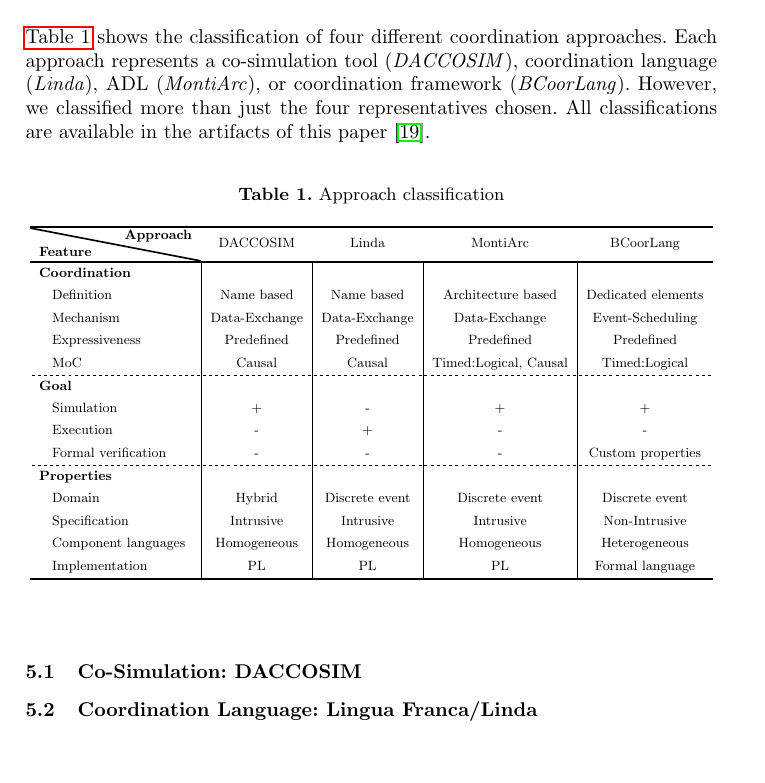
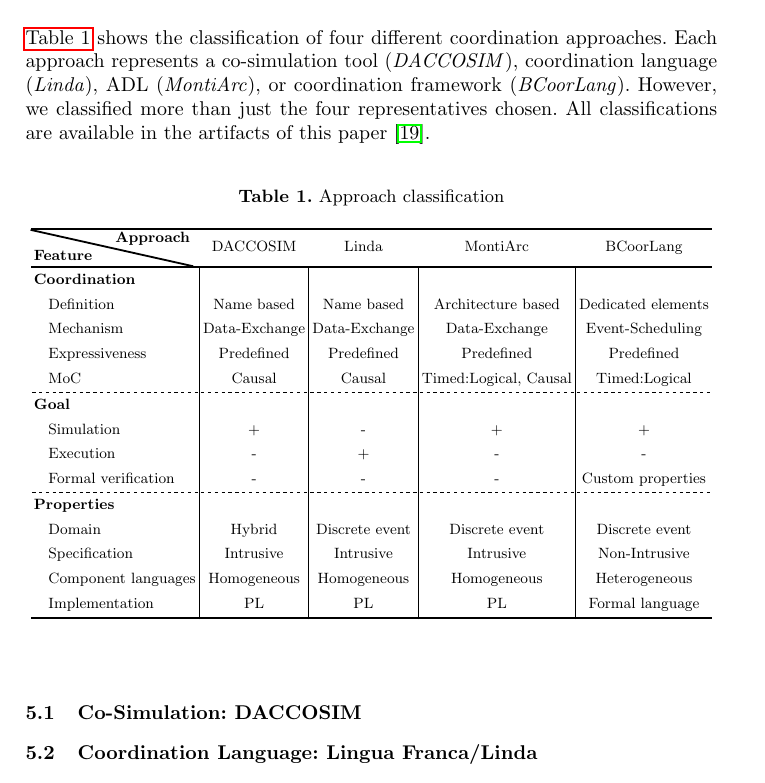
Before and after one commit to timKraeuter/Coordination-2024, a LaTeX paper (main.tex): part of page 10 of 13, cut so that both start at the same text, the shorter picture padded with empty space. Compiled offline with pdfLaTeX.

Commit message:
Reduce padding

```diff
--- a/main.tex
+++ b/main.tex
@@ -424,6 +424,7 @@ All classifications are available in the artifacts of this paper \cite{timkraute
 	\caption{Approach classification}
 	\label{tab:classification}
 	\resizebox{\textwidth}{!}{
+		\SetTblrInner{colsep=2pt}
 	\begin{tblr}{
 			column{2-Z} = {c},
 			hline{1, 2, Z} = {-}{1.2pt, solid}, % Z is the last row/column
```
